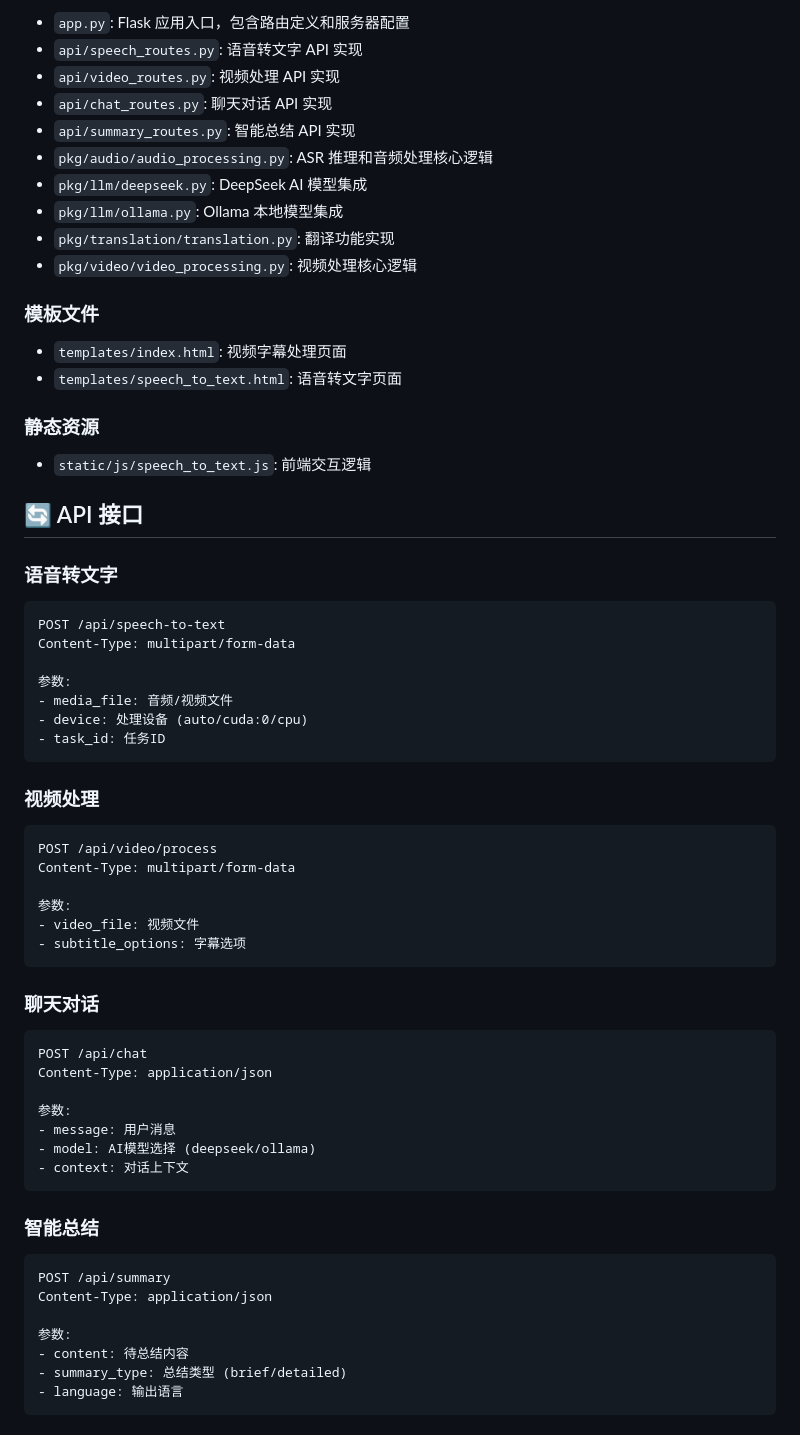
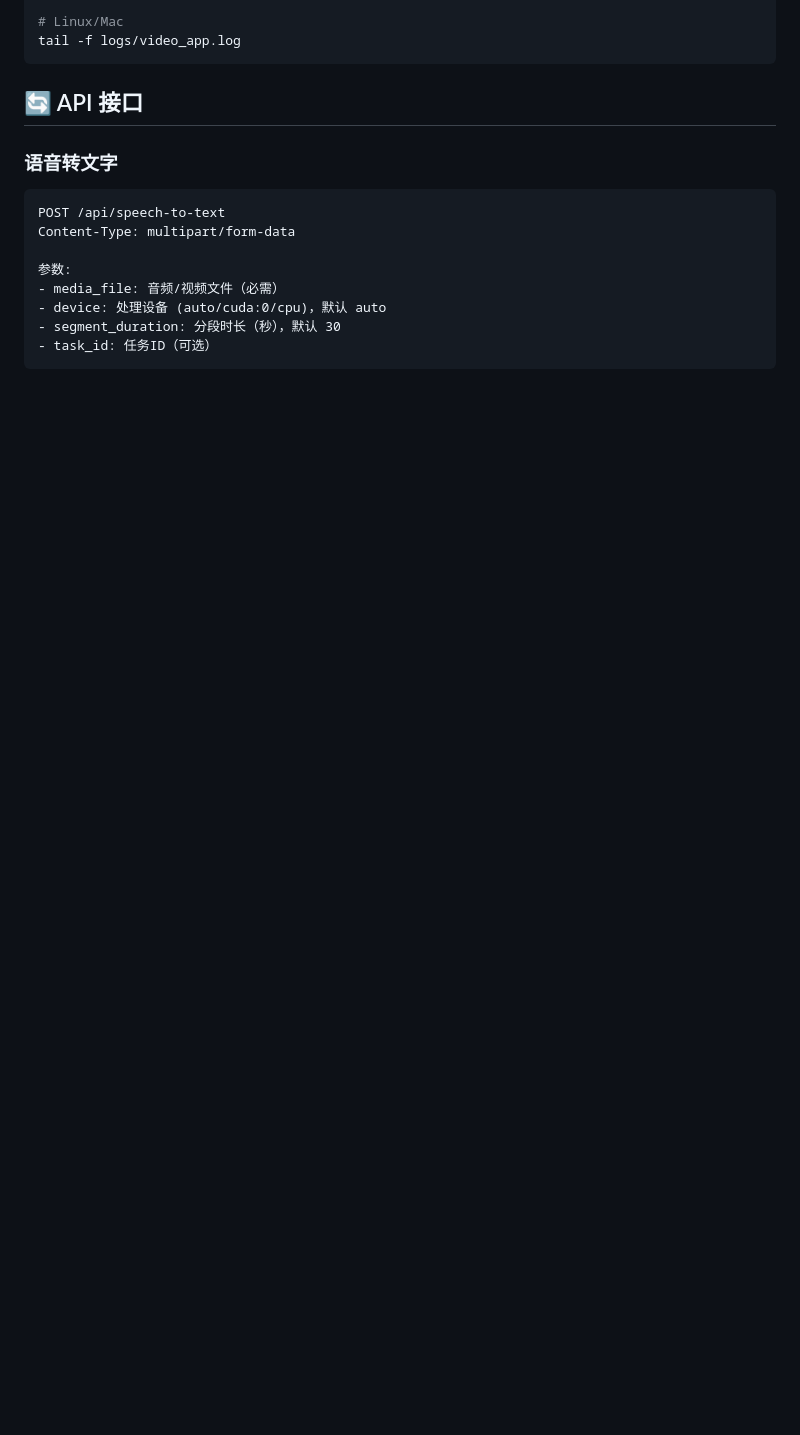
Before and after one commit to quitedob/video, a Markdown page: README.md, the part around the change printed below. GitHub-like rendering; blank space fills up the shorter version.

````diff
--- a/README.md
+++ b/README.md
@@ -206,23 +199,7 @@ export FLASK_ENV=development
 
-- `app.py`: Flask 应用入口，包含路由定义和服务器配置
-- `api/speech_routes.py`: 语音转文字 API 实现
-- `api/video_routes.py`: 视频处理 API 实现
-- `api/chat_routes.py`: 聊天对话 API 实现
-- `api/summary_routes.py`: 智能总结 API 实现
-- `pkg/audio/audio_processing.py`: ASR 推理和音频处理核心逻辑
-- `pkg/llm/deepseek.py`: DeepSeek AI 模型集成
-- `pkg/llm/ollama.py`: Ollama 本地模型集成
-- `pkg/translation/translation.py`: 翻译功能实现
-- `pkg/video/video_processing.py`: 视频处理核心逻辑
-
-### 模板文件
-
-- `templates/index.html`: 视频字幕处理页面
-- `templates/speech_to_text.html`: 语音转文字页面
-
-### 静态资源
-
-- `static/js/speech_to_text.js`: 前端交互逻辑
+# Linux/Mac
+tail -f logs/video_app.log
+```
 
 ## 🔄 API 接口
 
@@ -233,43 +210,8 @@ POST /api/speech-to-text
 Content-Type: multipart/form-data
 
 参数:
-- media_file: 音频/视频文件
-- device: 处理设备 (auto/cuda:0/cpu)
-- task_id: 任务ID
+- media_file: 音频/视频文件（必需）
+- device: 处理设备 (auto/cuda:0/cpu)，默认 auto
+- segment_duration: 分段时长（秒），默认 30
+- task_id: 任务ID（可选）
 ```
-
-### 视频处理
-
-```
-POST /api/video/process
-Content-Type: multipart/form-data
-
-参数:
-- video_file: 视频文件
-- subtitle_options: 字幕选项
-```
-
-### 聊天对话
-
-```
-POST /api/chat
-Content-Type: application/json
-
-参数:
-- message: 用户消息
-- model: AI模型选择 (deepseek/ollama)
-- context: 对话上下文
-```
-
-### 智能总结
-
-```
-POST /api/summary
-Content-Type: application/json
-
-参数:
-- content: 待总结内容
-- summary_type: 总结类型 (brief/detailed)
-- language: 输出语言
-```
-
````
Also changed, not shown: other parts of README.md (+124 -160 lines).
